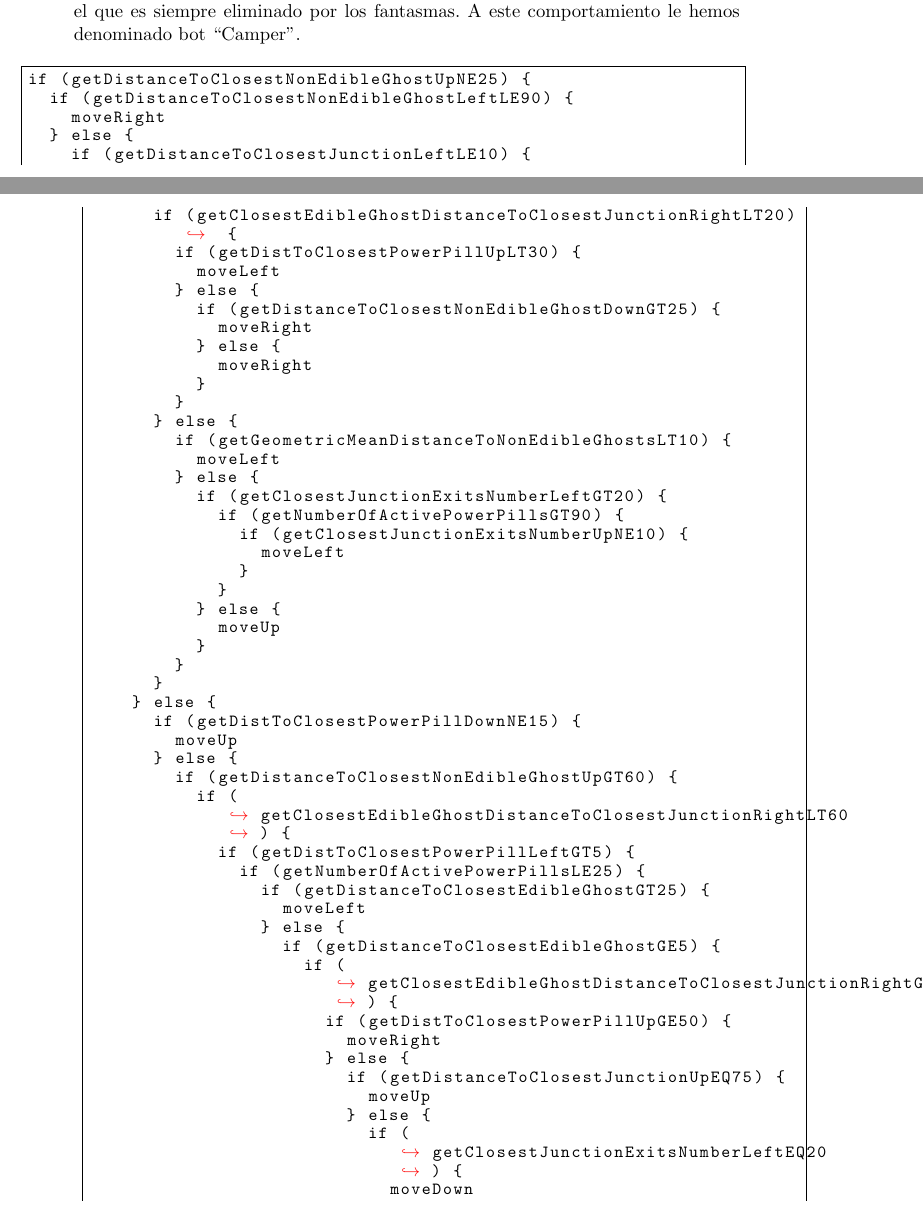
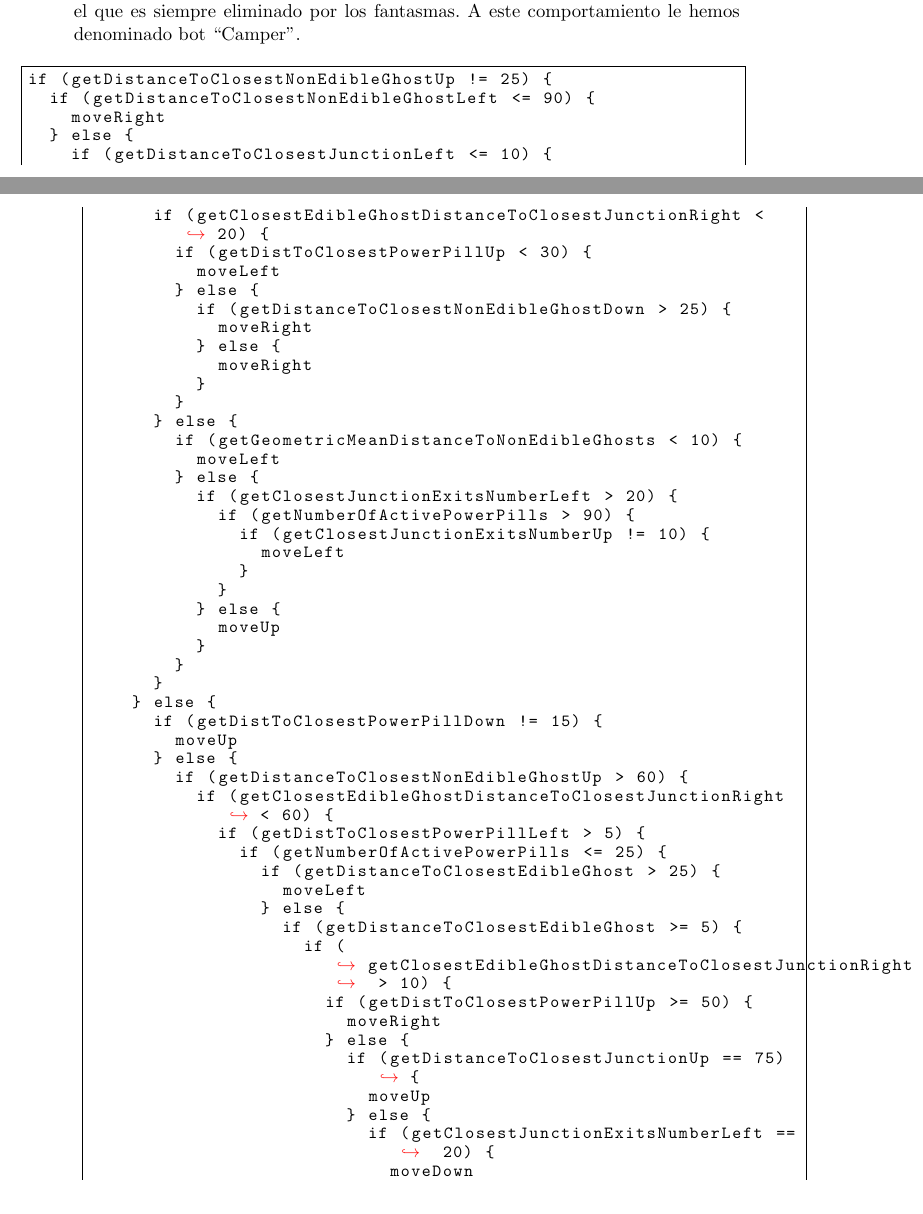
Before and after one commit to hecoding/Pac-Man, a LaTeX thesis (main.tex, which reads capitulos/bots_basados_en_arboles_de_decision.tex): two parts of pages 59 and 60 of 113, joined at a grey line, cut so that both start at the same text. Compiled offline with pdfLaTeX.

Commit message:
changed number operators

```diff
--- a/capitulos/bots_basados_en_arboles_de_decision.tex
+++ b/capitulos/bots_basados_en_arboles_de_decision.tex
@@ -223,28 +223,28 @@ Se obtuvieron las siguientes conclusiones a través de distintas ejecuciones:
 \end{itemize}
 
 \begin{lstlisting}[caption={Ejemplo de bot típico producido usando la gramática de bajo nivel entrenado contra Random Ghosts.}]
-if (getDistanceToClosestNonEdibleGhostUpNE25) {
-  if (getDistanceToClosestNonEdibleGhostLeftLE90) {
+if (getDistanceToClosestNonEdibleGhostUp != 25) {
+  if (getDistanceToClosestNonEdibleGhostLeft <= 90) {
     moveRight
   } else {
-    if (getDistanceToClosestJunctionLeftLE10) {
-      if (getClosestEdibleGhostDistanceToClosestJunctionRightLT20) {
-        if (getDistToClosestPowerPillUpLT30) {
+    if (getDistanceToClosestJunctionLeft <= 10) {
+      if (getClosestEdibleGhostDistanceToClosestJunctionRight < 20) {
+        if (getDistToClosestPowerPillUp < 30) {
           moveLeft
         } else {
-          if (getDistanceToClosestNonEdibleGhostDownGT25) {
+          if (getDistanceToClosestNonEdibleGhostDown > 25) {
             moveRight
           } else {
             moveRight
           }
         }
       } else {
-        if (getGeometricMeanDistanceToNonEdibleGhostsLT10) {
+        if (getGeometricMeanDistanceToNonEdibleGhosts < 10) {
           moveLeft
         } else {
-          if (getClosestJunctionExitsNumberLeftGT20) {
-            if (getNumberOfActivePowerPillsGT90) {
-              if (getClosestJunctionExitsNumberUpNE10) {
+          if (getClosestJunctionExitsNumberLeft > 20) {
+            if (getNumberOfActivePowerPills > 90) {
+              if (getClosestJunctionExitsNumberUp != 10) {
                 moveLeft
               }
             }
@@ -254,25 +254,25 @@ if (getDistanceToClosestNonEdibleGhostUpNE25) {
         }
       }
     } else {
-      if (getDistToClosestPowerPillDownNE15) {
+      if (getDistToClosestPowerPillDown != 15) {
         moveUp
       } else {
-        if (getDistanceToClosestNonEdibleGhostUpGT60) {
-          if (getClosestEdibleGhostDistanceToClosestJunctionRightLT60) {
-            if (getDistToClosestPowerPillLeftGT5) {
-              if (getNumberOfActivePowerPillsLE25) {
-                if (getDistanceToClosestEdibleGhostGT25) {
+        if (getDistanceToClosestNonEdibleGhostUp > 60) {
+          if (getClosestEdibleGhostDistanceToClosestJunctionRight < 60) {
+            if (getDistToClosestPowerPillLeft > 5) {
+              if (getNumberOfActivePowerPills <= 25) {
+                if (getDistanceToClosestEdibleGhost > 25) {
                   moveLeft
                 } else {
-                  if (getDistanceToClosestEdibleGhostGE5) {
-                    if (getClosestEdibleGhostDistanceToClosestJunctionRightGT10) {
-                      if (getDistToClosestPowerPillUpGE50) {
+                  if (getDistanceToClosestEdibleGhost >= 5) {
+                    if (getClosestEdibleGhostDistanceToClosestJunctionRight > 10) {
+                      if (getDistToClosestPowerPillUp >= 50) {
                         moveRight
                       } else {
-                        if (getDistanceToClosestJunctionUpEQ75) {
+                        if (getDistanceToClosestJunctionUp == 75) {
                           moveUp
                         } else {
-                          if (getClosestJunctionExitsNumberLeftEQ20) {
+                          if (getClosestJunctionExitsNumberLeft == 20) {
                             moveDown
                           }
                         }
```
Also changed, not shown: capitulos/bots_basados_en_arboles_de_decision.tex (8 more changed lines).
